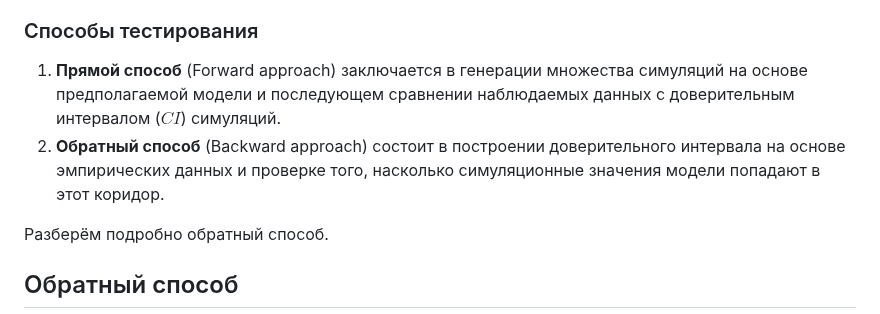
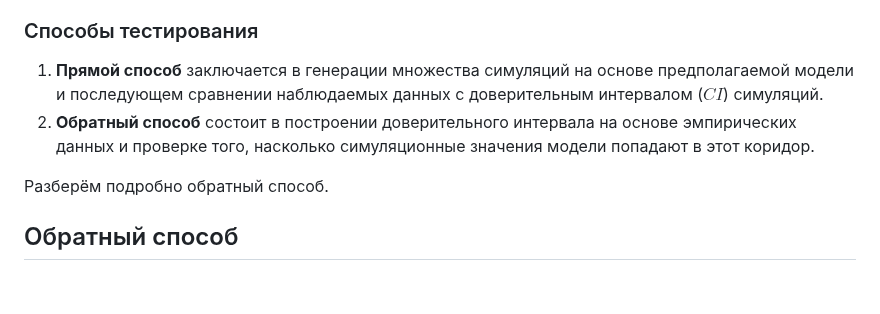
Before and after one commit to UralMan/Confidence-interval, a Markdown page: index.md, the part around one of its changes. Drawn GitHub-style; blank space fills up the shorter version.

```diff
--- a/index.md
+++ b/index.md
@@ -12,8 +12,8 @@ MathJax = {
 При анализе моделей и их соответствия реальным или симуляционным данным часто используется проверка того, насколько результаты модели попадают в коридор симуляционных значений (simulation envelope). Этот коридор представляет собой доверительный интервал, построенный на основе симуляционных данных. Основная цель теста — понять, насколько модель адекватно воспроизводит эмпирические закономерности.
 
 ### Способы тестирования
-1. **Прямой способ** (Forward approach) заключается в генерации множества симуляций на основе предполагаемой модели и последующем сравнении наблюдаемых данных с доверительным интервалом ($CI$) симуляций.
-2. **Обратный способ** (Backward approach) состоит в построении доверительного интервала на основе эмпирических данных и проверке того, насколько симуляционные значения модели попадают в этот коридор.
+1. **Прямой способ** заключается в генерации множества симуляций на основе предполагаемой модели и последующем сравнении наблюдаемых данных с доверительным интервалом ($CI$) симуляций.
+2. **Обратный способ** состоит в построении доверительного интервала на основе эмпирических данных и проверке того, насколько симуляционные значения модели попадают в этот коридор.
 
 Разберём подробно обратный способ.
 
```
Also changed, not shown: other parts of index.md (+1 -1 lines).
